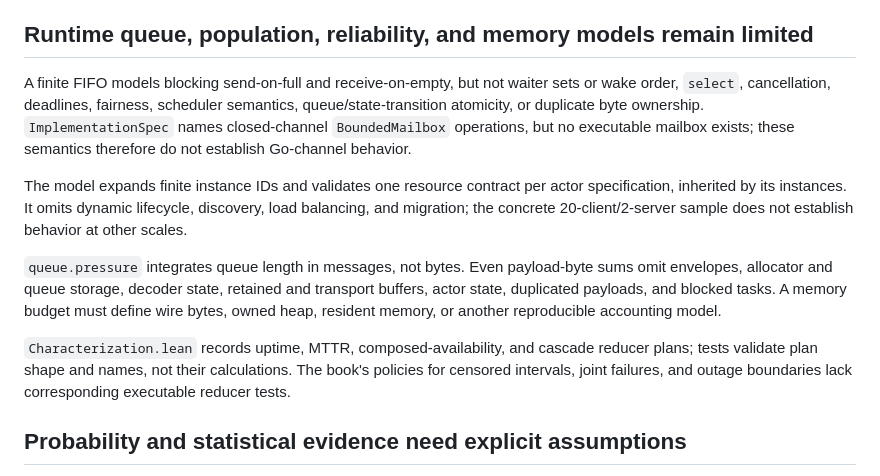
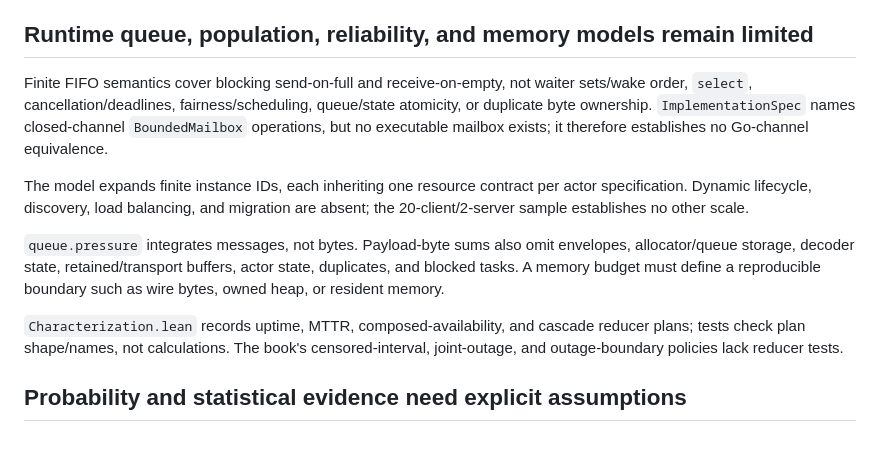
Before and after one commit to rfielding/leanFM, a Markdown page: CRITIQUE.md, the part around the change. Rendered like a GitHub page; blank space fills up the shorter version.

Commit message:
Condense resource model critique

```diff
--- a/CRITIQUE.md
+++ b/CRITIQUE.md
@@ -134,28 +134,24 @@ actor capacity, queues, and scheduler) are distinct measures.
 
 ## Runtime queue, population, reliability, and memory models remain limited
 
-A finite FIFO models blocking send-on-full and receive-on-empty, but not waiter
-sets or wake order, `select`, cancellation, deadlines, fairness, scheduler
-semantics, queue/state-transition atomicity, or duplicate byte ownership.
-`ImplementationSpec` names closed-channel `BoundedMailbox` operations, but no
-executable mailbox exists; these semantics therefore do not establish Go-channel
-behavior.
+Finite FIFO semantics cover blocking send-on-full and receive-on-empty, not
+waiter sets/wake order, `select`, cancellation/deadlines, fairness/scheduling,
+queue/state atomicity, or duplicate byte ownership. `ImplementationSpec` names
+closed-channel `BoundedMailbox` operations, but no executable mailbox exists;
+it therefore establishes no Go-channel equivalence.
 
-The model expands finite instance IDs and validates one resource contract per
-actor specification, inherited by its instances. It omits dynamic lifecycle,
-discovery, load balancing, and migration; the concrete 20-client/2-server sample
-does not establish behavior at other scales.
+The model expands finite instance IDs, each inheriting one resource contract per
+actor specification. Dynamic lifecycle, discovery, load balancing, and migration
+are absent; the 20-client/2-server sample establishes no other scale.
 
-`queue.pressure` integrates queue length in messages, not bytes. Even payload-byte
-sums omit envelopes, allocator and queue storage, decoder state, retained and
-transport buffers, actor state, duplicated payloads, and blocked tasks. A memory
-budget must define wire bytes, owned heap, resident memory, or another reproducible
-accounting model.
+`queue.pressure` integrates messages, not bytes. Payload-byte sums also omit
+envelopes, allocator/queue storage, decoder state, retained/transport buffers,
+actor state, duplicates, and blocked tasks. A memory budget must define a
+reproducible boundary such as wire bytes, owned heap, or resident memory.
 
 `Characterization.lean` records uptime, MTTR, composed-availability, and cascade
-reducer plans; tests validate plan shape and names, not their calculations. The
-book's policies for censored intervals, joint failures, and outage boundaries
-lack corresponding executable reducer tests.
+reducer plans; tests check plan shape/names, not calculations. The book's
+censored-interval, joint-outage, and outage-boundary policies lack reducer tests.
 
 ## Probability and statistical evidence need explicit assumptions
 
```
